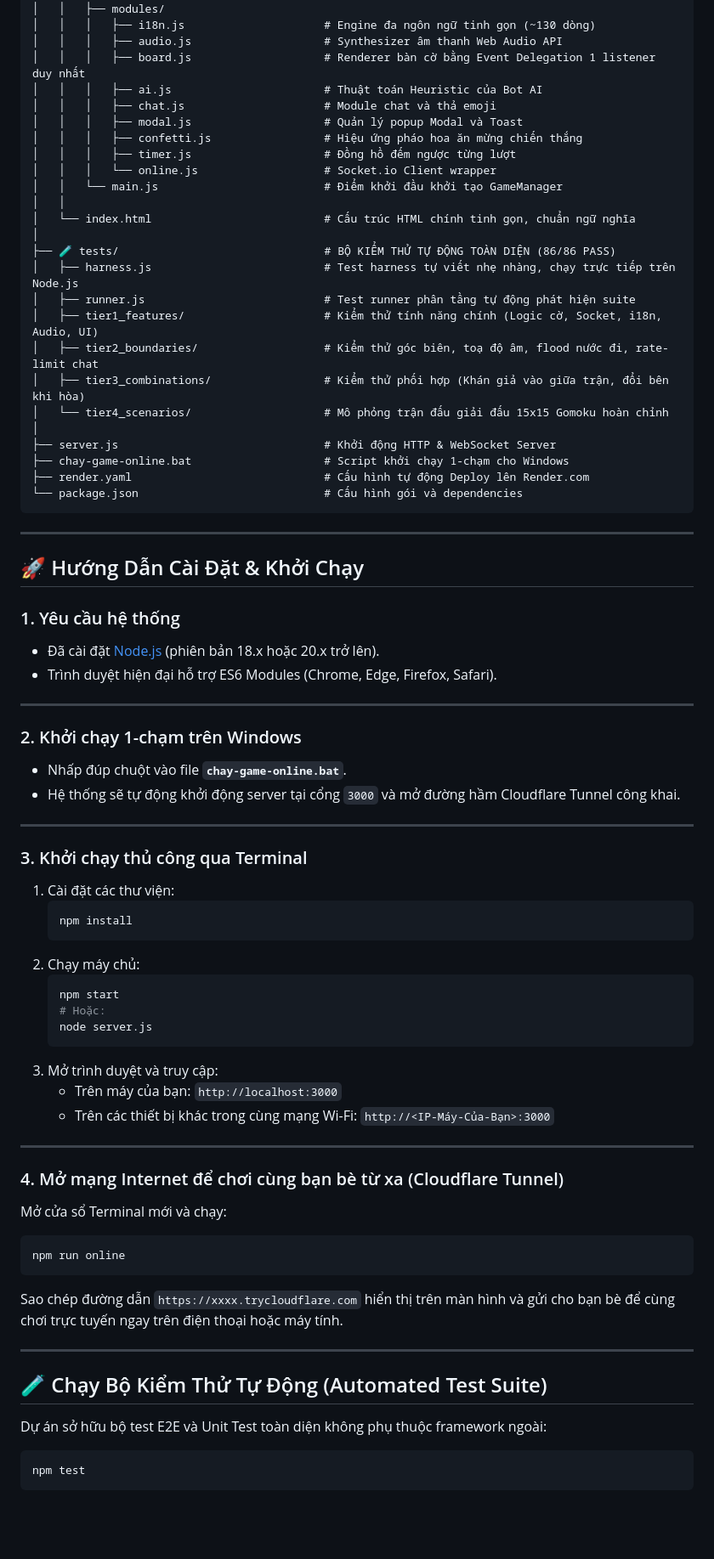
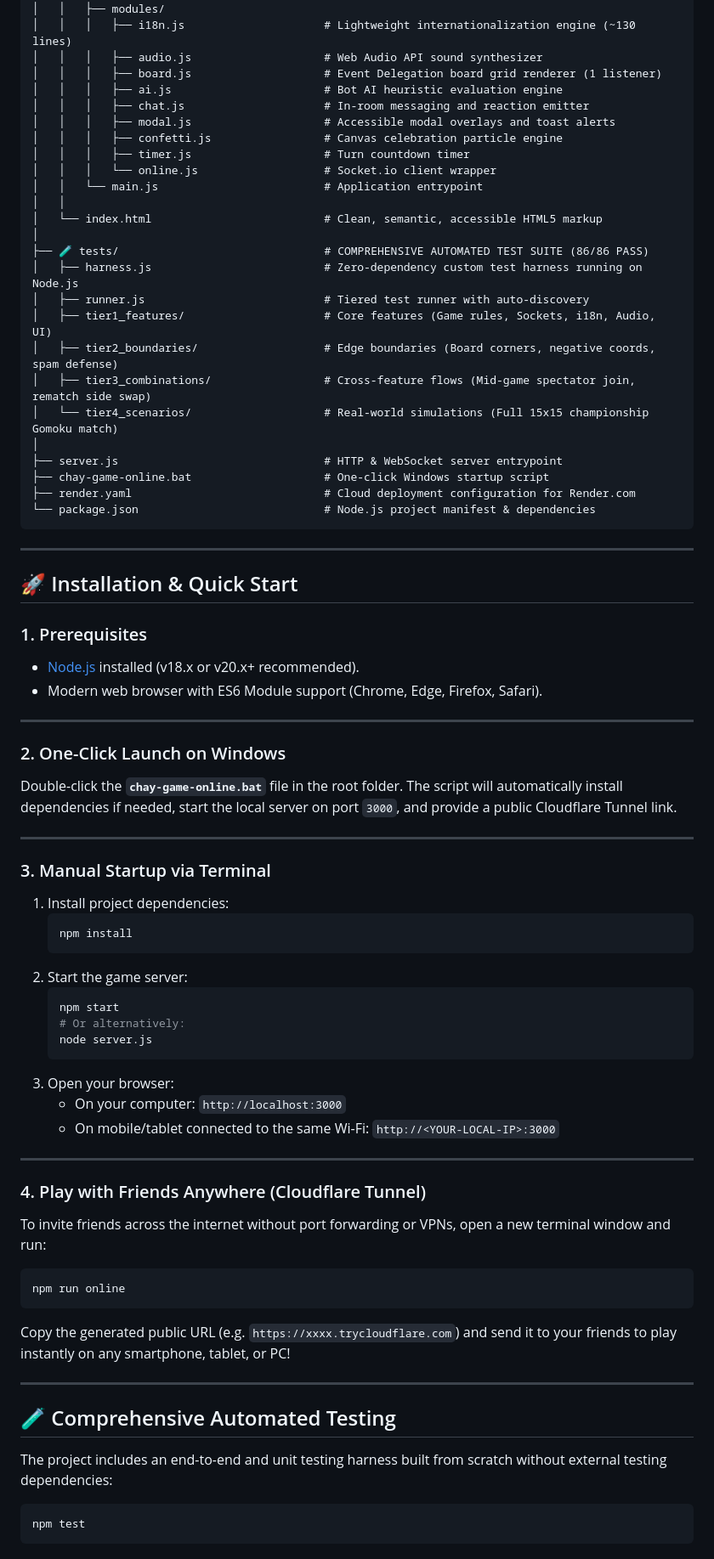
Before and after one commit to levphuocthinh/caro-online, a Markdown page: README.md, the part around one of its changes. Shown at 85% size. Rendered like a GitHub page; blank space fills up the shorter version.

Commit message:
docs: translate and update README to comprehensive English documentation

````diff
--- a/README.md
+++ b/README.md
@@ -125,77 +133,78 @@ caro/
 │   │   │
 │   │   ├── modules/
-│   │   │   ├── i18n.js                     # Engine đa ngôn ngữ tinh gọn (~130 dòng)
-│   │   │   ├── audio.js                    # Synthesizer âm thanh Web Audio API
-│   │   │   ├── board.js                    # Renderer bàn cờ bằng Event Delegation 1 listener duy nhất
-│   │   │   ├── ai.js                       # Thuật toán Heuristic của Bot AI
-│   │   │   ├── chat.js                     # Module chat và thả emoji
-│   │   │   ├── modal.js                    # Quản lý popup Modal và Toast
-│   │   │   ├── confetti.js                 # Hiệu ứng pháo hoa ăn mừng chiến thắng
-│   │   │   ├── timer.js                    # Đồng hồ đếm ngược từng lượt
-│   │   │   └── online.js                   # Socket.io Client wrapper
-│   │   └── main.js                         # Điểm khởi đầu khởi tạo GameManager
+│   │   │   ├── i18n.js                     # Lightweight internationalization engine (~130 lines)
+│   │   │   ├── audio.js                    # Web Audio API sound synthesizer
+│   │   │   ├── board.js                    # Event Delegation board grid renderer (1 listener)
+│   │   │   ├── ai.js                       # Bot AI heuristic evaluation engine
+│   │   │   ├── chat.js                     # In-room messaging and reaction emitter
+│   │   │   ├── modal.js                    # Accessible modal overlays and toast alerts
+│   │   │   ├── confetti.js                 # Canvas celebration particle engine
+│   │   │   ├── timer.js                    # Turn countdown timer
+│   │   │   └── online.js                   # Socket.io client wrapper
+│   │   └── main.js                         # Application entrypoint
 │   │
-│   └── index.html                          # Cấu trúc HTML chính tinh gọn, chuẩn ngữ nghĩa
+│   └── index.html                          # Clean, semantic, accessible HTML5 markup
 │
-├── 🧪 tests/                               # BỘ KIỂM THỬ TỰ ĐỘNG TOÀN DIỆN (86/86 PASS)
-│   ├── harness.js                          # Test harness tự viết nhẹ nhàng, chạy trực tiếp trên Node.js
-│   ├── runner.js                           # Test runner phân tầng tự động phát hiện suite
-│   ├── tier1_features/                     # Kiểm thử tính năng chính (Logic cờ, Socket, i18n, Audio, UI)
-│   ├── tier2_boundaries/                   # Kiểm thử góc biên, toạ độ âm, flood nước đi, rate-limit chat
-│   ├── tier3_combinations/                 # Kiểm thử phối hợp (Khán giả vào giữa trận, đổi bên khi hòa)
-│   └── tier4_scenarios/                    # Mô phỏng trận đấu giải đấu 15x15 Gomoku hoàn chỉnh
+├── 🧪 tests/                               # COMPREHENSIVE AUTOMATED TEST SUITE (86/86 PASS)
+│   ├── harness.js                          # Zero-dependency custom test harness running on Node.js
+│   ├── runner.js                           # Tiered test runner with auto-discovery
+│   ├── tier1_features/                     # Core features (Game rules, Sockets, i18n, Audio, UI)
+│   ├── tier2_boundaries/                   # Edge boundaries (Board corners, negative coords, spam defense)
+│   ├── tier3_combinations/                 # Cross-feature flows (Mid-game spectator join, rematch side swap)
+│   └── tier4_scenarios/                    # Real-world simulations (Full 15x15 championship Gomoku match)
 │
-├── server.js                               # Khởi động HTTP & WebSocket Server
-├── chay-game-online.bat                    # Script khởi chạy 1-chạm cho Windows
-├── render.yaml                             # Cấu hình tự động Deploy lên Render.com
-└── package.json                            # Cấu hình gói và dependencies
+├── server.js                               # HTTP & WebSocket server entrypoint
+├── chay-game-online.bat                    # One-click Windows startup script
+├── render.yaml                             # Cloud deployment configuration for Render.com
+└── package.json                            # Node.js project manifest & dependencies
 ```
 
 ---
 
-## 🚀 Hướng Dẫn Cài Đặt & Khởi Chạy
+## 🚀 Installation & Quick Start
 
-### 1. Yêu cầu hệ thống
-- Đã cài đặt [Node.js](https://nodejs.org/) (phiên bản 18.x hoặc 20.x trở lên).
-- Trình duyệt hiện đại hỗ trợ ES6 Modules (Chrome, Edge, Firefox, Safari).
+### 1. Prerequisites
+- [Node.js](https://nodejs.org/) installed (v18.x or v20.x+ recommended).
+- Modern web browser with ES6 Module support (Chrome, Edge, Firefox, Safari).
 
 ---
 
-### 2. Khởi chạy 1-chạm trên Windows
-- Nhấp đúp chuột vào file **`chay-game-online.bat`**.
-- Hệ thống sẽ tự động khởi động server tại cổng `3000` và mở đường hầm Cloudflare Tunnel công khai.
+### 2. One-Click Launch on Windows
+Double-click the **`chay-game-online.bat`** file in the root folder.
+The script will automatically install dependencies if needed, start the local server on port `3000`, and provide a public Cloudflare Tunnel link.
 
 ---
 
-### 3. Khởi chạy thủ công qua Terminal
-1. Cài đặt các thư viện:
+### 3. Manual Startup via Terminal
+1. Install project dependencies:
    ```bash
    npm install
    ```
-2. Chạy máy chủ:
+2. Start the game server:
    ```bash
    npm start
-   # Hoặc:
+   # Or alternatively:
    node server.js
    ```
-3. Mở trình duyệt và truy cập:
-   - Trên máy của bạn: `http://localhost:3000`
-   - Trên các thiết bị khác trong cùng mạng Wi-Fi: `http://<IP-Máy-Của-Bạn>:3000`
+3. Open your browser:
+   - On your computer: `http://localhost:3000`
+   - On mobile/tablet connected to the same Wi-Fi: `http://<YOUR-LOCAL-IP>:3000`
 
 ---
 
-### 4. Mở mạng Internet để chơi cùng bạn bè từ xa (Cloudflare Tunnel)
-Mở cửa sổ Terminal mới và chạy:
+### 4. Play with Friends Anywhere (Cloudflare Tunnel)
+To invite friends across the internet without port forwarding or VPNs, open a new terminal window and run:
 ```bash
 npm run online
 ```
-Sao chép đường dẫn `https://xxxx.trycloudflare.com` hiển thị trên màn hình và gửi cho bạn bè để cùng chơi trực tuyến ngay trên điện thoại hoặc máy tính.
+Copy the generated public URL (e.g. `https://xxxx.trycloudflare.com`) and send it to your friends to play instantly on any smartphone, tablet, or PC!
 
 ---
 
-## 🧪 Chạy Bộ Kiểm Thử Tự Động (Automated Test Suite)
+## 🧪 Comprehensive Automated Testing
 
-Dự án sở hữu bộ test E2E và Unit Test toàn diện không phụ thuộc framework ngoài:
+The project includes an end-to-end and unit testing harness built from scratch without external testing dependencies:
+
 ```bash
 npm test
 ```
````
Also changed, not shown: other parts of README.md (+118 -110 lines).
